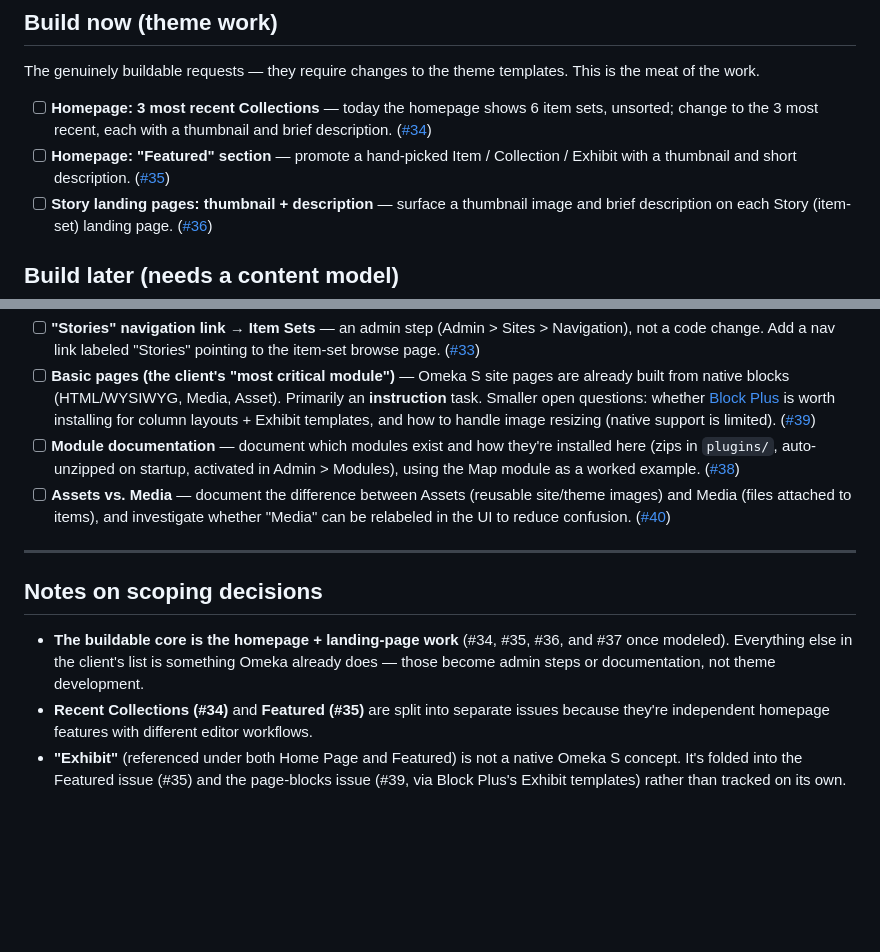
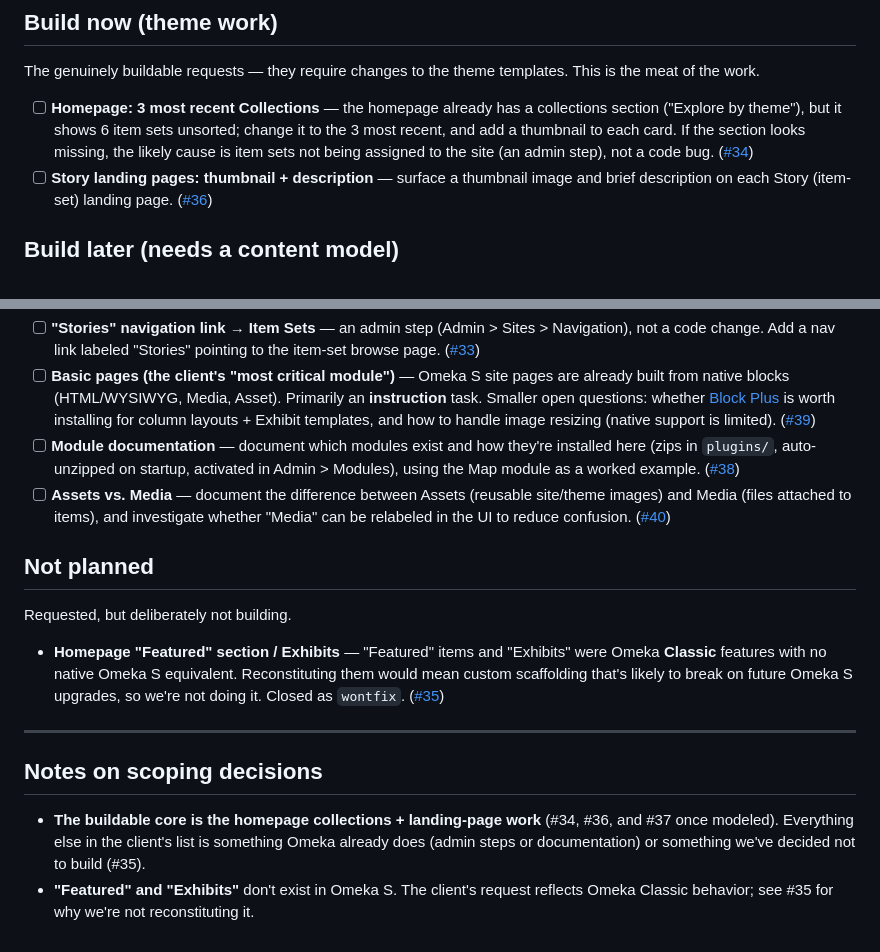
Before and after one commit to chnm/ahs-voices, a Markdown page: docs/requirements.md, 2 parts joined by grey strips. Rendered like a GitHub page; blank space fills up the shorter version.

Commit message:
docs: Drop Featured/Exhibits (Omeka Classic only), retarget collections
Mark the homepage Featured section as not planned (#35) — Featured items
and Exhibits were Omeka Classic features with no native Omeka S
equivalent, and reconstituting them risks breaking on upgrades. Retarget
the collections issue (#34) to sorting the existing 'Explore by theme'
section to the 3 most recent item sets.

Co-Authored-By: Claude Opus 4.8 <noreply@anthropic.com>

```diff
--- a/docs/requirements.md
+++ b/docs/requirements.md
@@ -22,8 +22,7 @@ The client provided "a first attempt to identify core requirements." Their vocab
 
 The genuinely buildable requests — they require changes to the theme templates. This is the meat of the work.
 
-- [ ] **Homepage: 3 most recent Collections** — today the homepage shows 6 item sets, unsorted; change to the 3 most recent, each with a thumbnail and brief description. ([#34](https://github.com/chnm/ahs-voices/issues/34))
-- [ ] **Homepage: "Featured" section** — promote a hand-picked Item / Collection / Exhibit with a thumbnail and short description. ([#35](https://github.com/chnm/ahs-voices/issues/35))
+- [ ] **Homepage: 3 most recent Collections** — the homepage already has a collections section ("Explore by theme"), but it shows 6 item sets unsorted; change it to the 3 most recent, and add a thumbnail to each card. If the section looks missing, the likely cause is item sets not being assigned to the site (an admin step), not a code bug. ([#34](https://github.com/chnm/ahs-voices/issues/34))
 - [ ] **Story landing pages: thumbnail + description** — surface a thumbnail image and brief description on each Story (item-set) landing page. ([#36](https://github.com/chnm/ahs-voices/issues/36))
 
 ## Build later (needs a content model)
@@ -41,10 +40,15 @@ Not build work. Omeka S already supports these; the gap is an admin step or docu
 - [ ] **Module documentation** — document which modules exist and how they're installed here (zips in `plugins/`, auto-unzipped on startup, activated in Admin > Modules), using the Map module as a worked example. ([#38](https://github.com/chnm/ahs-voices/issues/38))
 - [ ] **Assets vs. Media** — document the difference between Assets (reusable site/theme images) and Media (files attached to items), and investigate whether "Media" can be relabeled in the UI to reduce confusion. ([#40](https://github.com/chnm/ahs-voices/issues/40))
 
+## Not planned
+
+Requested, but deliberately not building.
+
+- **Homepage "Featured" section / Exhibits** — "Featured" items and "Exhibits" were Omeka **Classic** features with no native Omeka S equivalent. Reconstituting them would mean custom scaffolding that's likely to break on future Omeka S upgrades, so we're not doing it. Closed as `wontfix`. ([#35](https://github.com/chnm/ahs-voices/issues/35))
+
 ---
 
 ## Notes on scoping decisions
 
-- **The buildable core is the homepage + landing-page work** (#34, #35, #36, and #37 once modeled). Everything else in the client's list is something Omeka already does — those become admin steps or documentation, not theme development.
-- **Recent Collections (#34)** and **Featured (#35)** are split into separate issues because they're independent homepage features with different editor workflows.
-- **"Exhibit"** (referenced under both Home Page and Featured) is not a native Omeka S concept. It's folded into the Featured issue (#35) and the page-blocks issue (#39, via Block Plus's Exhibit templates) rather than tracked on its own.
+- **The buildable core is the homepage collections + landing-page work** (#34, #36, and #37 once modeled). Everything else in the client's list is something Omeka already does (admin steps or documentation) or something we've decided not to build (#35).
+- **"Featured" and "Exhibits"** don't exist in Omeka S. The client's request reflects Omeka Classic behavior; see #35 for why we're not reconstituting it.
```
